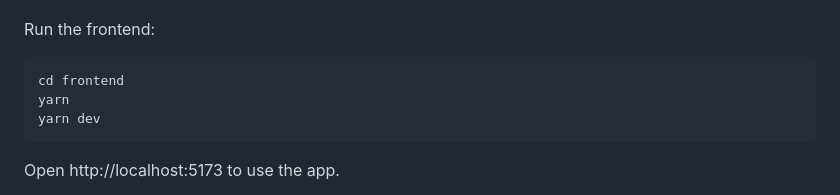
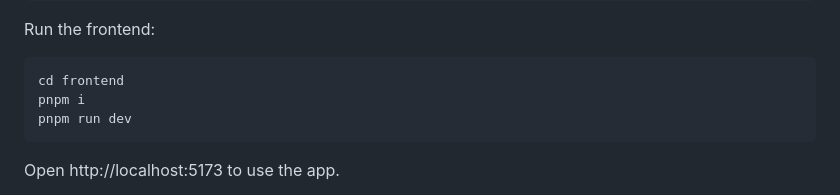
Before and after one commit to abi/screenshot-to-code, a Markdown page: README.md, the part around the change. Rendered like a GitHub page.

````diff
--- a/README.md
+++ b/README.md
@@ -42,8 +42,8 @@ Run the frontend:
 
 ```bash
 cd frontend
-yarn
-yarn dev
+pnpm i
+pnpm run dev
 ```
 
 Open http://localhost:5173 to use the app.
````
